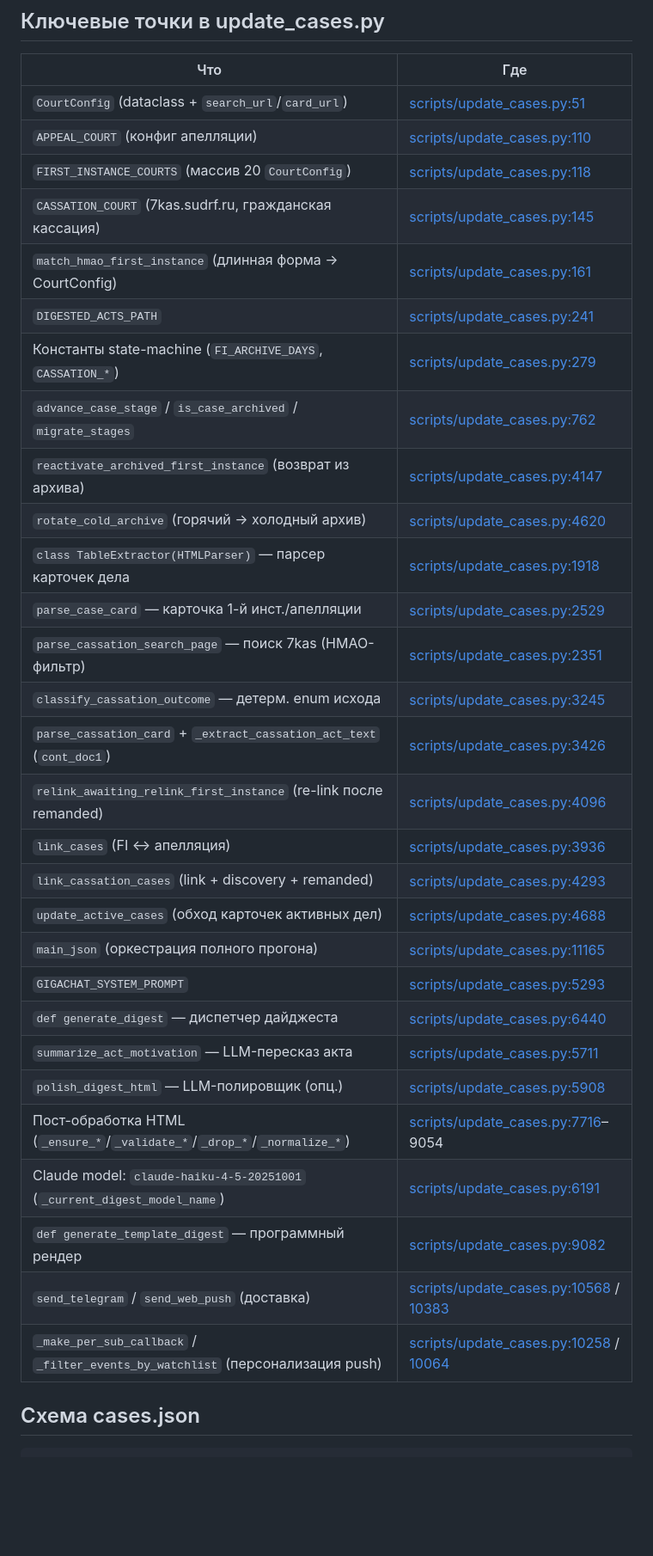
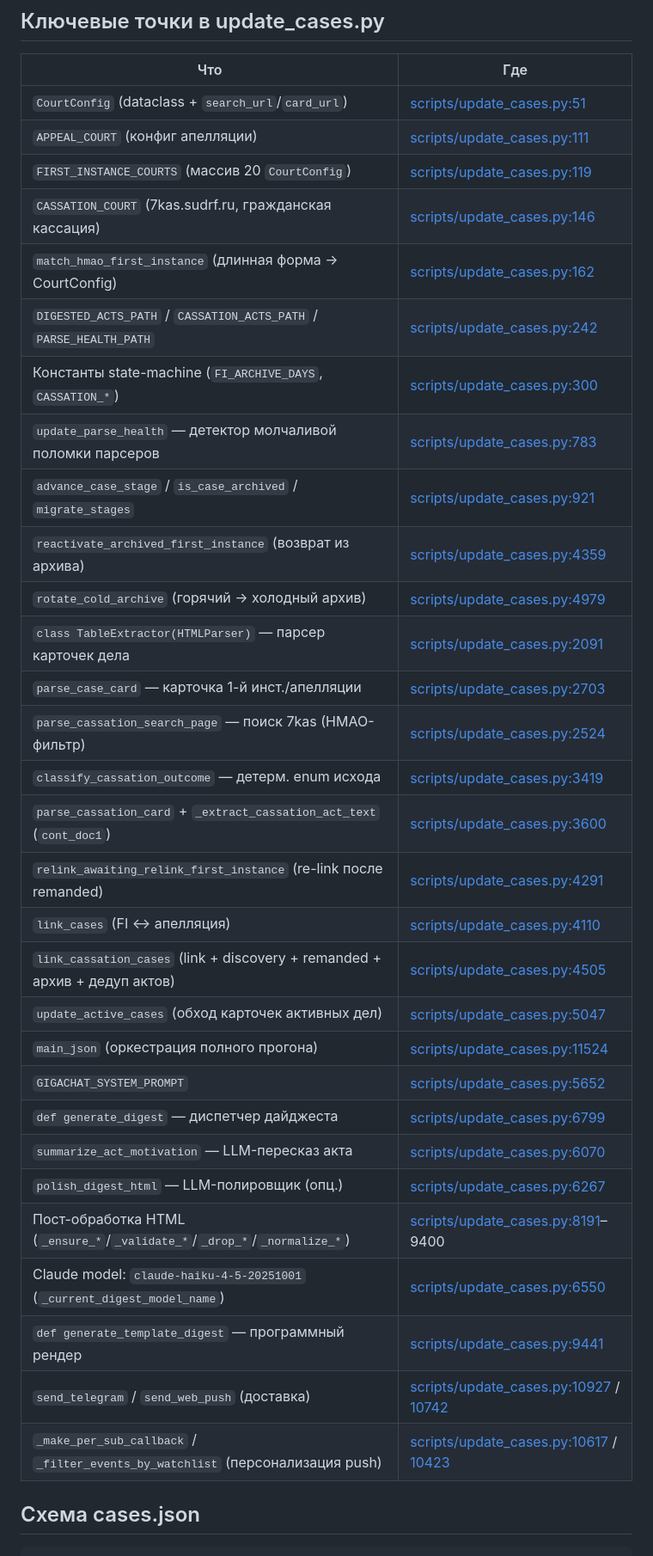
Before and after one commit to SelivanovAS/dashboard, a Markdown page: CLAUDE.md, the part around one of its changes. Shown at 86% size. Drawn GitHub-style; blank space fills up the shorter version.

Commit message:
📚 CLAUDE.md: актуализация карты — детектор здоровья, .cassation_acts, тесты/CI, свежие якоря строк
Co-Authored-By: Claude Fable 5 <noreply@anthropic.com>

```diff
--- a/CLAUDE.md
+++ b/CLAUDE.md
@@ -35,34 +38,35 @@
 | Что | Где |
 |-----|-----|
 | `CourtConfig` (dataclass + `search_url`/`card_url`) | [scripts/update_cases.py:51](scripts/update_cases.py:51) |
-| `APPEAL_COURT` (конфиг апелляции) | [scripts/update_cases.py:110](scripts/update_cases.py:110) |
-| `FIRST_INSTANCE_COURTS` (массив 20 `CourtConfig`) | [scripts/update_cases.py:118](scripts/update_cases.py:118) |
-| `CASSATION_COURT` (7kas.sudrf.ru, гражданская кассация) | [scripts/update_cases.py:145](scripts/update_cases.py:145) |
-| `match_hmao_first_instance` (длинная форма → CourtConfig) | [scripts/update_cases.py:161](scripts/update_cases.py:161) |
-| `DIGESTED_ACTS_PATH` | [scripts/update_cases.py:241](scripts/update_cases.py:241) |
-| Константы state-machine (`FI_ARCHIVE_DAYS`, `CASSATION_*`) | [scripts/update_cases.py:279](scripts/update_cases.py:279) |
-| `advance_case_stage` / `is_case_archived` / `migrate_stages` | [scripts/update_cases.py:762](scripts/update_cases.py:762) |
-| `reactivate_archived_first_instance` (возврат из архива) | [scripts/update_cases.py:4147](scripts/update_cases.py:4147) |
-| `rotate_cold_archive` (горячий → холодный архив) | [scripts/update_cases.py:4620](scripts/update_cases.py:4620) |
-| `class TableExtractor(HTMLParser)` — парсер карточек дела | [scripts/update_cases.py:1918](scripts/update_cases.py:1918) |
-| `parse_case_card` — карточка 1-й инст./апелляции | [scripts/update_cases.py:2529](scripts/update_cases.py:2529) |
-| `parse_cassation_search_page` — поиск 7kas (HMAO-фильтр) | [scripts/update_cases.py:2351](scripts/update_cases.py:2351) |
-| `classify_cassation_outcome` — детерм. enum исхода | [scripts/update_cases.py:3245](scripts/update_cases.py:3245) |
-| `parse_cassation_card` + `_extract_cassation_act_text` (`cont_doc1`) | [scripts/update_cases.py:3426](scripts/update_cases.py:3426) |
-| `relink_awaiting_relink_first_instance` (re-link после remanded) | [scripts/update_cases.py:4096](scripts/update_cases.py:4096) |
-| `link_cases` (FI ↔ апелляция) | [scripts/update_cases.py:3936](scripts/update_cases.py:3936) |
-| `link_cassation_cases` (link + discovery + remanded) | [scripts/update_cases.py:4293](scripts/update_cases.py:4293) |
-| `update_active_cases` (обход карточек активных дел) | [scripts/update_cases.py:4688](scripts/update_cases.py:4688) |
-| `main_json` (оркестрация полного прогона) | [scripts/update_cases.py:11165](scripts/update_cases.py:11165) |
-| `GIGACHAT_SYSTEM_PROMPT` | [scripts/update_cases.py:5293](scripts/update_cases.py:5293) |
-| `def generate_digest` — диспетчер дайджеста | [scripts/update_cases.py:6440](scripts/update_cases.py:6440) |
-| `summarize_act_motivation` — LLM-пересказ акта | [scripts/update_cases.py:5711](scripts/update_cases.py:5711) |
-| `polish_digest_html` — LLM-полировщик (опц.) | [scripts/update_cases.py:5908](scripts/update_cases.py:5908) |
-| Пост-обработка HTML (`_ensure_*`/`_validate_*`/`_drop_*`/`_normalize_*`) | [scripts/update_cases.py:7716](scripts/update_cases.py:7716)–9054 |
-| Claude model: `claude-haiku-4-5-20251001` (`_current_digest_model_name`) | [scripts/update_cases.py:6191](scripts/update_cases.py:6191) |
-| `def generate_template_digest` — программный рендер | [scripts/update_cases.py:9082](scripts/update_cases.py:9082) |
-| `send_telegram` / `send_web_push` (доставка) | [scripts/update_cases.py:10568](scripts/update_cases.py:10568) / [10383](scripts/update_cases.py:10383) |
-| `_make_per_sub_callback` / `_filter_events_by_watchlist` (персонализация push) | [scripts/update_cases.py:10258](scripts/update_cases.py:10258) / [10064](scripts/update_cases.py:10064) |
+| `APPEAL_COURT` (конфиг апелляции) | [scripts/update_cases.py:111](scripts/update_cases.py:111) |
+| `FIRST_INSTANCE_COURTS` (массив 20 `CourtConfig`) | [scripts/update_cases.py:119](scripts/update_cases.py:119) |
+| `CASSATION_COURT` (7kas.sudrf.ru, гражданская кассация) | [scripts/update_cases.py:146](scripts/update_cases.py:146) |
+| `match_hmao_first_instance` (длинная форма → CourtConfig) | [scripts/update_cases.py:162](scripts/update_cases.py:162) |
+| `DIGESTED_ACTS_PATH` / `CASSATION_ACTS_PATH` / `PARSE_HEALTH_PATH` | [scripts/update_cases.py:242](scripts/update_cases.py:242) |
+| Константы state-machine (`FI_ARCHIVE_DAYS`, `CASSATION_*`) | [scripts/update_cases.py:300](scripts/update_cases.py:300) |
+| `update_parse_health` — детектор молчаливой поломки парсеров | [scripts/update_cases.py:783](scripts/update_cases.py:783) |
+| `advance_case_stage` / `is_case_archived` / `migrate_stages` | [scripts/update_cases.py:921](scripts/update_cases.py:921) |
+| `reactivate_archived_first_instance` (возврат из архива) | [scripts/update_cases.py:4359](scripts/update_cases.py:4359) |
+| `rotate_cold_archive` (горячий → холодный архив) | [scripts/update_cases.py:4979](scripts/update_cases.py:4979) |
+| `class TableExtractor(HTMLParser)` — парсер карточек дела | [scripts/update_cases.py:2091](scripts/update_cases.py:2091) |
+| `parse_case_card` — карточка 1-й инст./апелляции | [scripts/update_cases.py:2703](scripts/update_cases.py:2703) |
+| `parse_cassation_search_page` — поиск 7kas (HMAO-фильтр) | [scripts/update_cases.py:2524](scripts/update_cases.py:2524) |
+| `classify_cassation_outcome` — детерм. enum исхода | [scripts/update_cases.py:3419](scripts/update_cases.py:3419) |
+| `parse_cassation_card` + `_extract_cassation_act_text` (`cont_doc1`) | [scripts/update_cases.py:3600](scripts/update_cases.py:3600) |
+| `relink_awaiting_relink_first_instance` (re-link после remanded) | [scripts/update_cases.py:4291](scripts/update_cases.py:4291) |
+| `link_cases` (FI ↔ апелляция) | [scripts/update_cases.py:4110](scripts/update_cases.py:4110) |
+| `link_cassation_cases` (link + discovery + remanded + архив + дедуп актов) | [scripts/update_cases.py:4505](scripts/update_cases.py:4505) |
+| `update_active_cases` (обход карточек активных дел) | [scripts/update_cases.py:5047](scripts/update_cases.py:5047) |
+| `main_json` (оркестрация полного прогона) | [scripts/update_cases.py:11524](scripts/update_cases.py:11524) |
+| `GIGACHAT_SYSTEM_PROMPT` | [scripts/update_cases.py:5652](scripts/update_cases.py:5652) |
+| `def generate_digest` — диспетчер дайджеста | [scripts/update_cases.py:6799](scripts/update_cases.py:6799) |
+| `summarize_act_motivation` — LLM-пересказ акта | [scripts/update_cases.py:6070](scripts/update_cases.py:6070) |
+| `polish_digest_html` — LLM-полировщик (опц.) | [scripts/update_cases.py:6267](scripts/update_cases.py:6267) |
+| Пост-обработка HTML (`_ensure_*`/`_validate_*`/`_drop_*`/`_normalize_*`) | [scripts/update_cases.py:8191](scripts/update_cases.py:8191)–9400 |
+| Claude model: `claude-haiku-4-5-20251001` (`_current_digest_model_name`) | [scripts/update_cases.py:6550](scripts/update_cases.py:6550) |
+| `def generate_template_digest` — программный рендер | [scripts/update_cases.py:9441](scripts/update_cases.py:9441) |
+| `send_telegram` / `send_web_push` (доставка) | [scripts/update_cases.py:10927](scripts/update_cases.py:10927) / [10742](scripts/update_cases.py:10742) |
+| `_make_per_sub_callback` / `_filter_events_by_watchlist` (персонализация push) | [scripts/update_cases.py:10617](scripts/update_cases.py:10617) / [10423](scripts/update_cases.py:10423) |
 
 ## Схема cases.json
 
```
Also changed, not shown: other parts of CLAUDE.md (+14 -3 lines).
